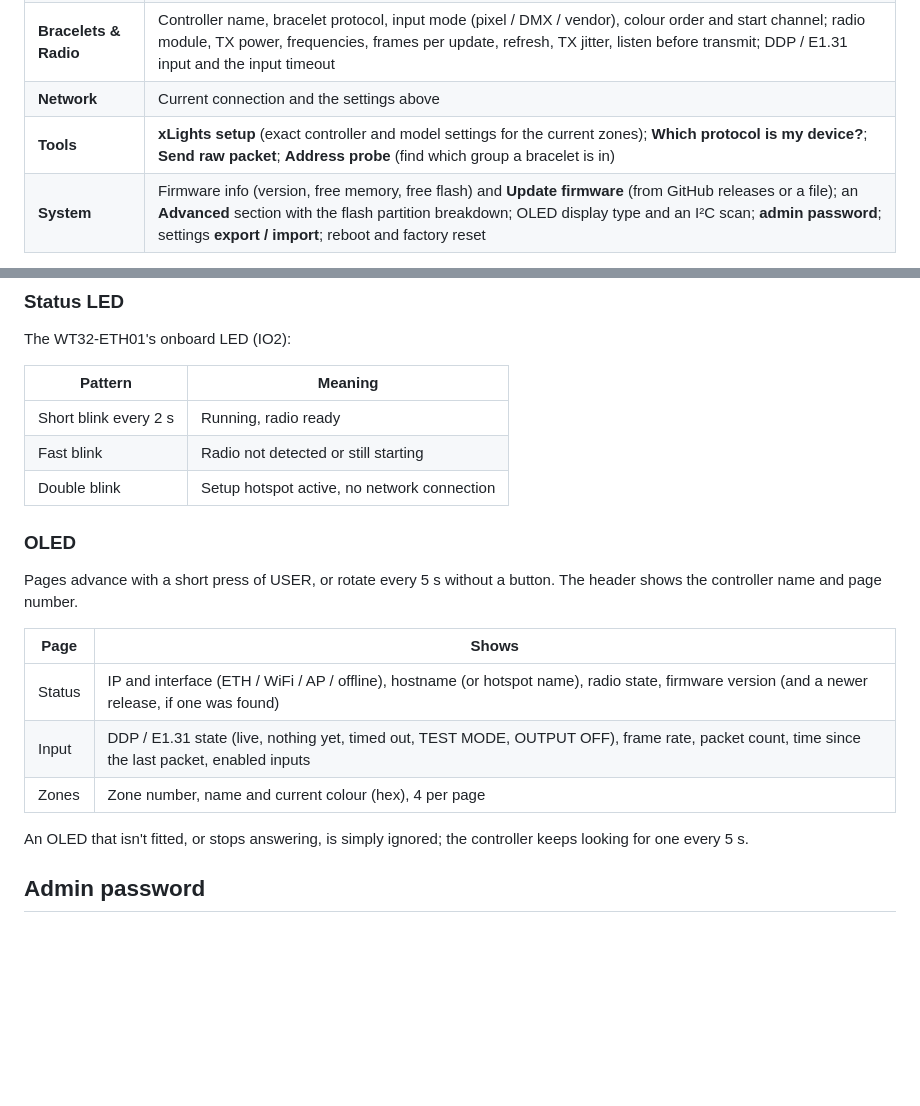
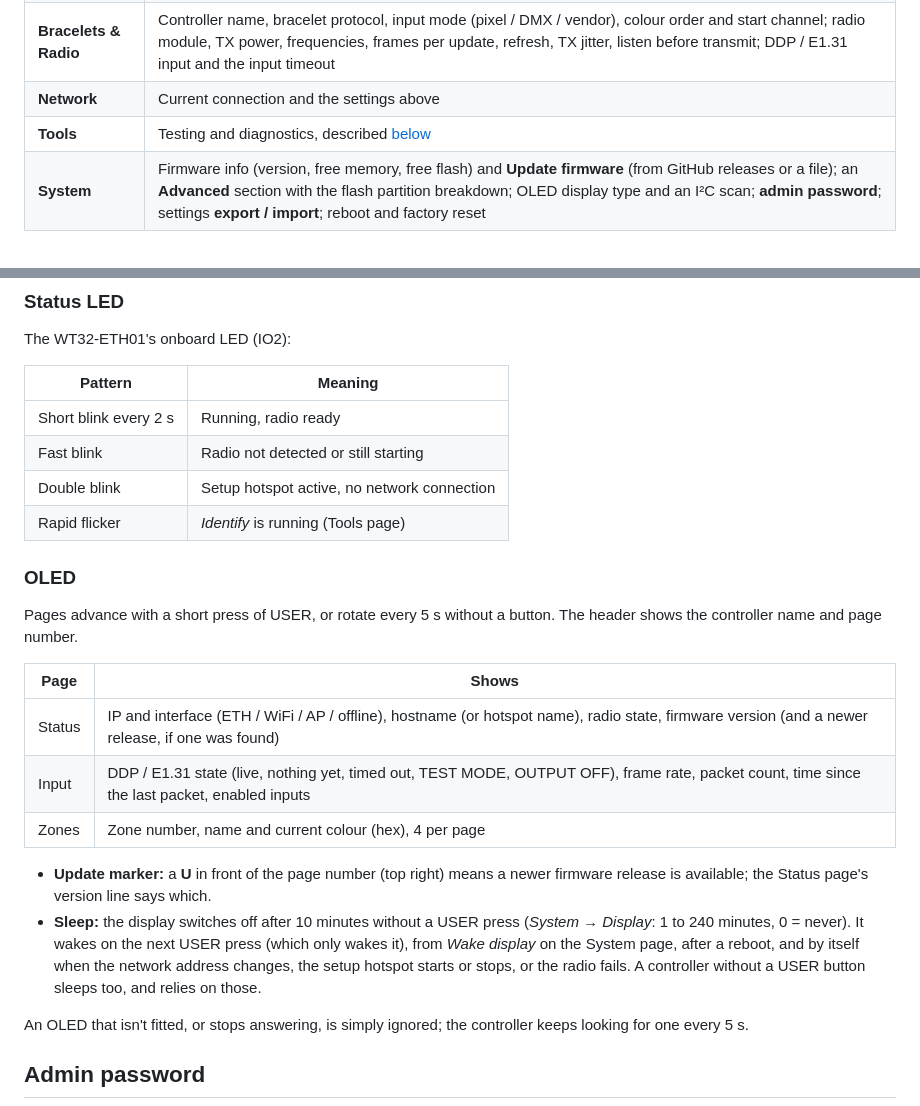
Before and after one commit to mikeneiderhauser/net2rf-led, a Markdown page: docs/USAGE.md, 2 parts joined by grey strips. GitHub-like rendering; blank space fills up the shorter version.

```diff
--- a/docs/USAGE.md
+++ b/docs/USAGE.md
@@ -49,7 +49,7 @@ For a show, give the controller a **static IP** or a DHCP reservation, so xLight
 | **Zones** | Add, name, enable and address zones; choose whether All Zones is a base layer under the others; send a colour, off, a fade in or a fade out to one zone; **Zone walk** lights one zone at a time so you can see which bracelets belong where |
 | **Bracelets & Radio** | Controller name, bracelet protocol, input mode (pixel / DMX / vendor), colour order and start channel; radio module, TX power, frequencies, frames per update, refresh, TX jitter, listen before transmit; DDP / E1.31 input and the input timeout |
 | **Network** | Current connection and the settings above |
-| **Tools** | **xLights setup** (exact controller and model settings for the current zones); **Which protocol is my device?**; **Send raw packet**; **Address probe** (find which group a bracelet is in) |
+| **Tools** | Testing and diagnostics, described [below](#tools) |
 | **System** | Firmware info (version, free memory, free flash) and **Update firmware** (from GitHub releases or a file); an **Advanced** section with the flash partition breakdown; OLED display type and an I²C scan; **admin password**; settings **export / import**; reboot and factory reset |
 
 The pill row at the top of every page shows the radio, input and network state at a glance.
@@ -94,6 +110,7 @@ The WT32-ETH01's onboard LED (IO2):
 | Short blink every 2 s | Running, radio ready |
 | Fast blink | Radio not detected or still starting |
 | Double blink | Setup hotspot active, no network connection |
+| Rapid flicker | *Identify* is running (Tools page) |
 
 ### OLED
 
@@ -105,6 +122,13 @@ name and page number.
 | Status | IP and interface (ETH / WiFi / AP / offline), hostname (or hotspot name), radio state, firmware version (and a newer release, if one was found) |
 | Input | DDP / E1.31 state (live, nothing yet, timed out, TEST MODE, OUTPUT OFF), frame rate, packet count, time since the last packet, enabled inputs |
 | Zones | Zone number, name and current colour (hex), 4 per page |
+
+- **Update marker:** a **U** in front of the page number (top right) means a newer firmware release is
+  available; the Status page's version line says which.
+- **Sleep:** the display switches off after 10 minutes without a USER press (*System → Display*: 1 to 240
+  minutes, 0 = never). It wakes on the next USER press (which only wakes it), from *Wake display* on the System
+  page, after a reboot, and by itself when the network address changes, the setup hotspot starts or stops, or
+  the radio fails. A controller without a USER button sleeps too, and relies on those.
 
 An OLED that isn't fitted, or stops answering, is simply ignored; the controller keeps looking for one every 5 s.
 
```
Also changed, not shown: other parts of docs/USAGE.md (+16 -0 lines), README.md (+2 -0 lines), docs/API.md (+6 -0 lines), docs/images/dashboard.png, docs/images/system.png, docs/images/tools.png, 11 other files.
